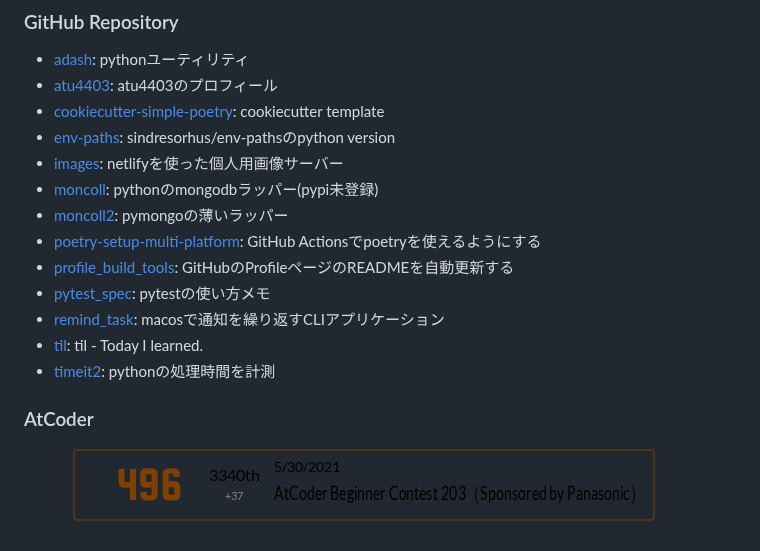
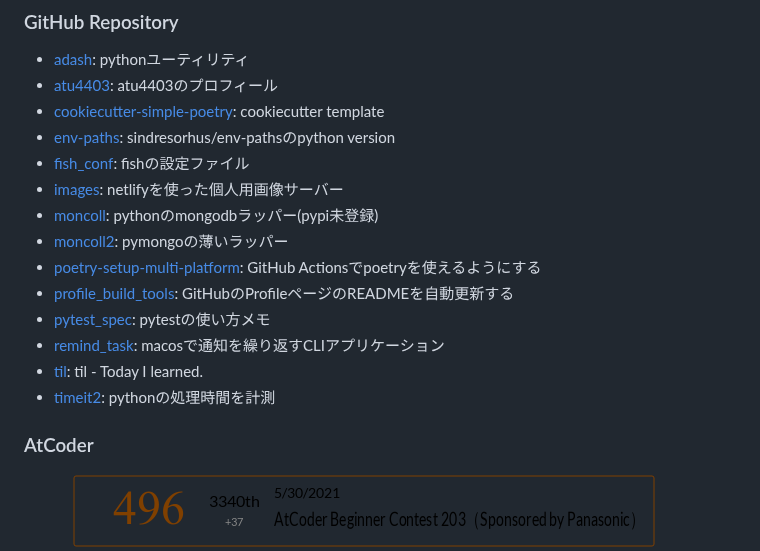
Before and after one commit to atu4403/atu4403, a Markdown page: README.md, the part around the change. Rendered like a GitHub page; pictures changed too: images/ratingStatus.png.

```diff
--- a/README.md
+++ b/README.md
@@ -26,6 +26,7 @@ atu4403の個人情報満載リポジトリ
 - [atu4403](https://github.com/atu4403/atu4403): atu4403のプロフィール
 - [cookiecutter-simple-poetry](https://github.com/atu4403/cookiecutter-simple-poetry): cookiecutter template
 - [env-paths](https://github.com/atu4403/env-paths): sindresorhus/env-pathsのpython version
+- [fish_conf](https://github.com/atu4403/fish_conf): fishの設定ファイル
 - [images](https://github.com/atu4403/images): netlifyを使った個人用画像サーバー
 - [moncoll](https://github.com/atu4403/moncoll): pythonのmongodbラッパー(pypi未登録)
 - [moncoll2](https://github.com/atu4403/moncoll2): pymongoの薄いラッパー
```
